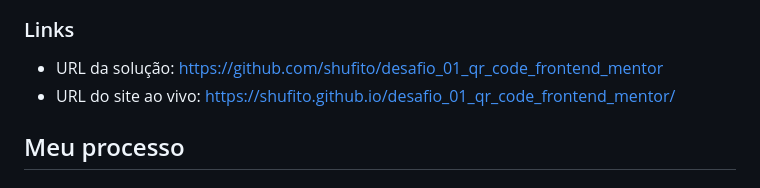
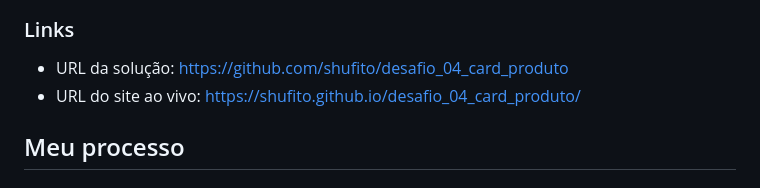
Before and after one commit to shufito/desafio_04_card_produto, a Markdown page: README.md, the part around the change. GitHub-like rendering.

```diff
--- a/README.md
+++ b/README.md
@@ -35,8 +35,8 @@ Estou constantemente procurando expandir minhas habilidades e, no momento, estou
 
 ### Links
 
-- URL da solução: [https://github.com/shufito/desafio_01_qr_code_frontend_mentor](https://github.com/shufito/desafio_04_card_produto)
-- URL do site ao vivo: [https://shufito.github.io/desafio_01_qr_code_frontend_mentor/](https://shufito.github.io/desafio_04_card_produto/)
+- URL da solução: [https://github.com/shufito/desafio_04_card_produto](https://github.com/shufito/desafio_04_card_produto)
+- URL do site ao vivo: [https://shufito.github.io/desafio_04_card_produto/](https://shufito.github.io/desafio_04_card_produto/)
 
 ## Meu processo
 
```
